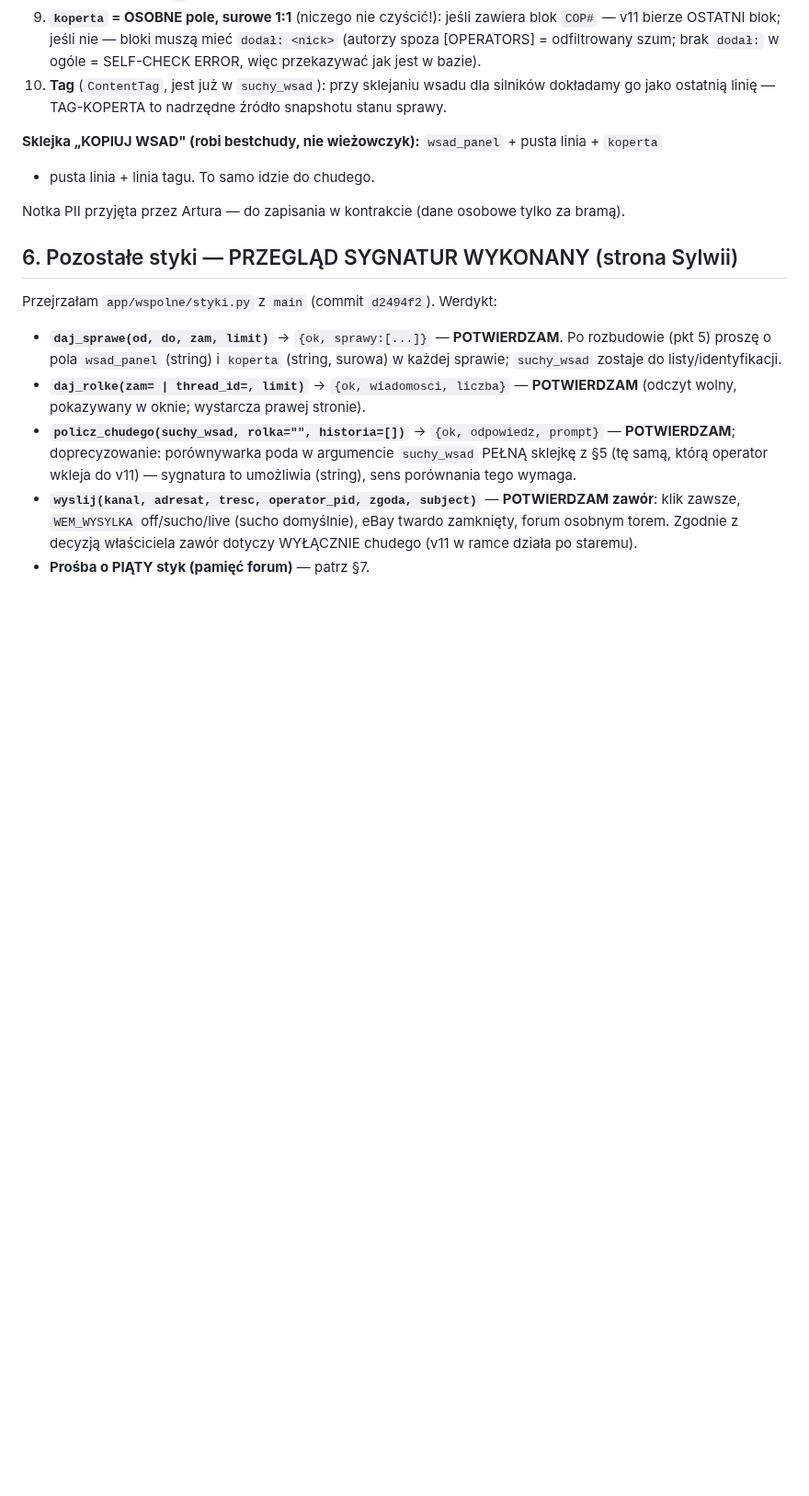
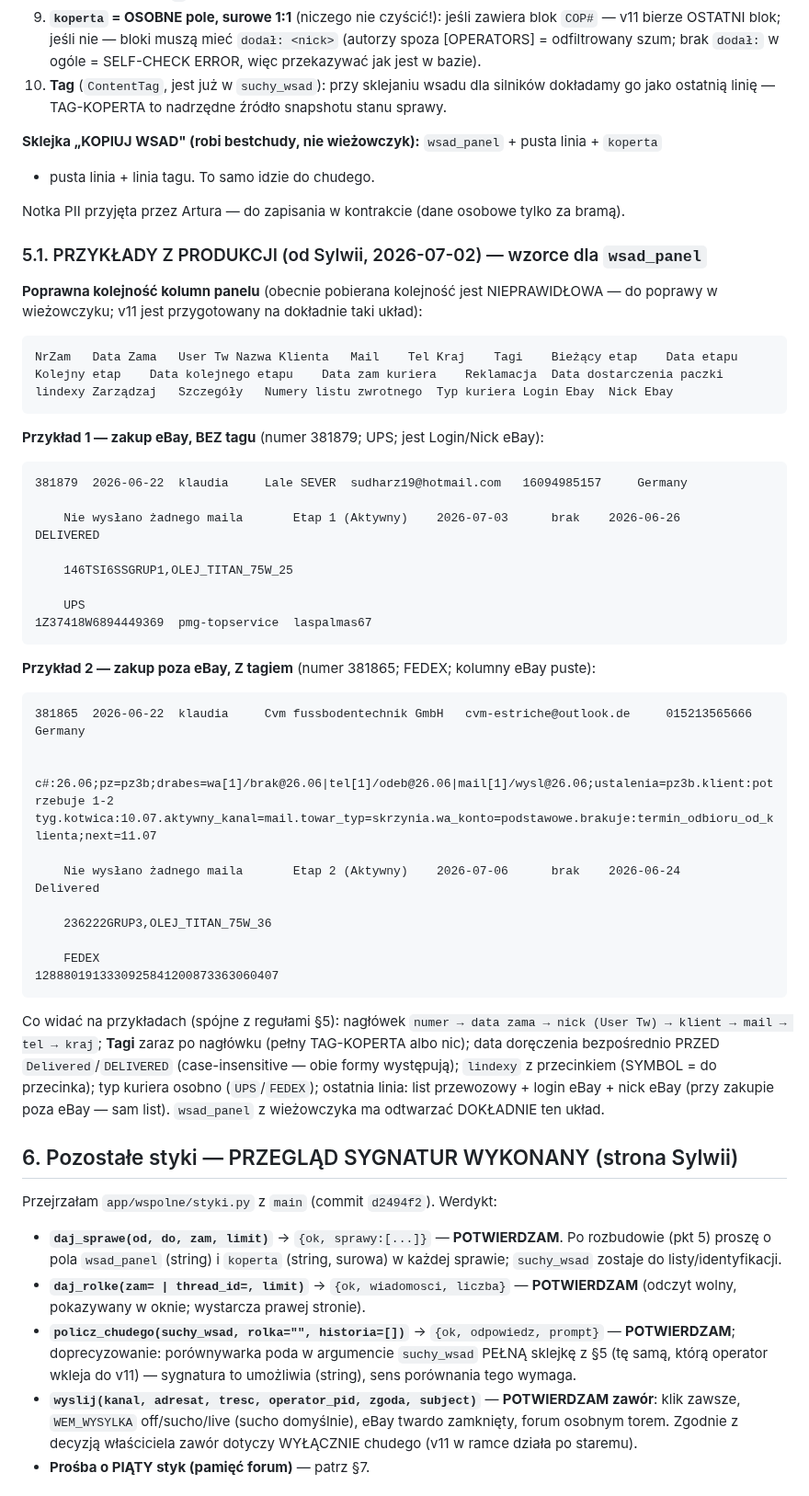
Before and after one commit to szturchaczysko-cpu/szturchacz-cloud, a Markdown page: app/bestchudy/PLAN.md, the part around the change. Shown at 92% size. GitHub-like rendering; blank space fills up the shorter version.

Commit message:
FEED: przykłady produkcyjne od Sylwii (eBay/nie-eBay, tag/bez tagu) + poprawna kolejność kolumn panelu — obecnie pobierana kolejność NIEPRAWIDŁOWA (do poprawy w wieżowczyku, pas Artura)
Co-Authored-By: Claude Fable 5 <noreply@anthropic.com>

````diff
--- a/app/bestchudy/PLAN.md
+++ b/app/bestchudy/PLAN.md
@@ -148,6 +148,52 @@ Reguły co do znaku (tak parsuje v11):
 
 Notka PII przyjęta przez Artura — do zapisania w kontrakcie (dane osobowe tylko za bramą).
 
+### 5.1. PRZYKŁADY Z PRODUKCJI (od Sylwii, 2026-07-02) — wzorce dla `wsad_panel`
+
+**Poprawna kolejność kolumn panelu** (obecnie pobierana kolejność jest NIEPRAWIDŁOWA — do poprawy
+w wieżowczyku; v11 jest przygotowany na dokładnie taki układ):
+
+```
+NrZam	Data Zama	User Tw	Nazwa Klienta	Mail	Tel	Kraj	Tagi	Bieżący etap	Data etapu	Kolejny etap	Data kolejnego etapu	Data zam kuriera	Reklamacja	Data dostarczenia paczki	lindexy	Zarządzaj	Szczegóły	Numery listu zwrotnego	Typ kuriera	Login Ebay	Nick Ebay
+```
+
+**Przykład 1 — zakup eBay, BEZ tagu** (numer 381879; UPS; jest Login/Nick eBay):
+
+```
+381879 	2026-06-22 	klaudia 	Lale SEVER 	sudharz19@hotmail.com 	16094985157 	Germany
+
+	Nie wysłano żadnego maila 		Etap 1 (Aktywny) 	2026-07-03 		brak 	2026-06-26
+DELIVERED
+
+	146TSI6SSGRUP1,OLEJ_TITAN_75W_25
+
+	UPS
+1Z37418W6894449369 	pmg-topservice 	laspalmas67
+```
+
+**Przykład 2 — zakup poza eBay, Z tagiem** (numer 381865; FEDEX; kolumny eBay puste):
+
+```
+381865 	2026-06-22 	klaudia 	Cvm fussbodentechnik GmbH 	cvm-estriche@outlook.de 	015213565666 	Germany
+
+    c#:26.06;pz=pz3b;drabes=wa[1]/brak@26.06|tel[1]/odeb@26.06|mail[1]/wysl@26.06;ustalenia=pz3b.klient:potrzebuje 1-2 tyg.kotwica:10.07.aktywny_kanal=mail.towar_typ=skrzynia.wa_konto=podstawowe.brakuje:termin_odbioru_od_klienta;next=11.07
+
+	Nie wysłano żadnego maila 		Etap 2 (Aktywny) 	2026-07-06 		brak 	2026-06-24
+Delivered
+
+	236222GRUP3,OLEJ_TITAN_75W_36
+
+	FEDEX
+1288801913330925841200873363060407
+```
+
+Co widać na przykładach (spójne z regułami §5): nagłówek `numer → data zama → nick (User Tw) →
+klient → mail → tel → kraj`; **Tagi** zaraz po nagłówku (pełny TAG-KOPERTA albo nic); data
+doręczenia bezpośrednio PRZED `Delivered`/`DELIVERED` (case-insensitive — obie formy występują);
+`lindexy` z przecinkiem (SYMBOL = do przecinka); typ kuriera osobno (`UPS`/`FEDEX`); ostatnia
+linia: list przewozowy + login eBay + nick eBay (przy zakupie poza eBay — sam list). `wsad_panel`
+z wieżowczyka ma odtwarzać DOKŁADNIE ten układ.
+
 ## 6. Pozostałe styki — PRZEGLĄD SYGNATUR WYKONANY (strona Sylwii)
 
 Przejrzałam `app/wspolne/styki.py` z `main` (commit `d2494f2`). Werdykt:
````
Also changed, not shown: COORDYNACJA.md (+11 -0 lines).
